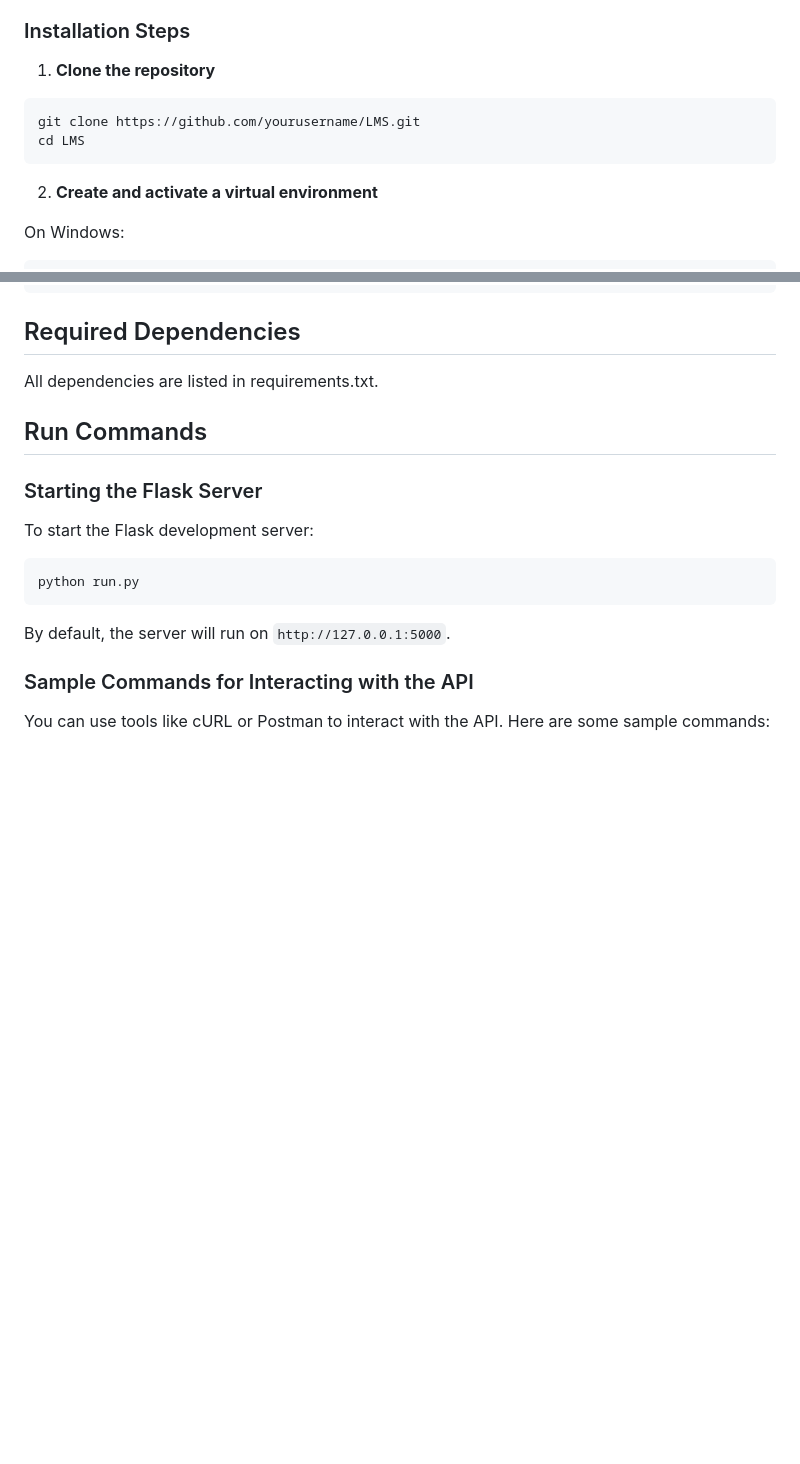
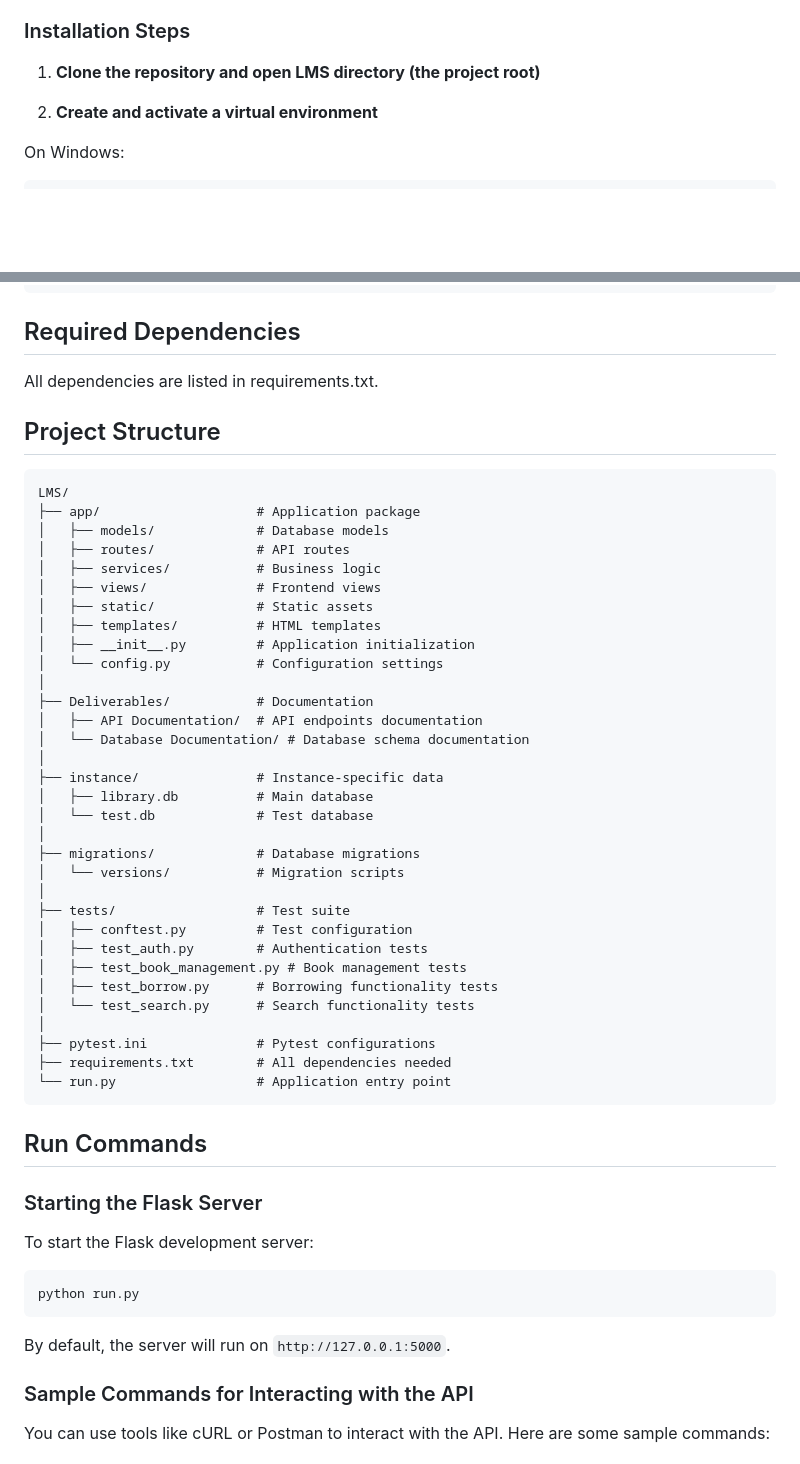
Before and after one commit to MostafaMonged/LMS, a Markdown page: README.md, 2 parts joined by grey strips. Drawn GitHub-style; blank space fills up the shorter version.

````diff
--- a/README.md
+++ b/README.md
@@ -13,12 +13,7 @@ Follow these steps to set up the Library Management System on your local machine
 
 ### Installation Steps
 
-1. **Clone the repository**
-
-```bash
-git clone https://github.com/yourusername/LMS.git
-cd LMS
-```
+1. **Clone the repository and open LMS directory (the project root)**
 
 2. **Create and activate a virtual environment**
 
@@ -43,6 +38,43 @@ pip install -r requirements.txt
 ## Required Dependencies
 
 All dependencies are listed in requirements.txt.
+
+## Project Structure
+
+```
+LMS/
+├── app/                    # Application package
+│   ├── models/             # Database models
+│   ├── routes/             # API routes
+│   ├── services/           # Business logic
+│   ├── views/              # Frontend views
+│   ├── static/             # Static assets
+│   ├── templates/          # HTML templates
+│   ├── __init__.py         # Application initialization
+│   └── config.py           # Configuration settings
+│
+├── Deliverables/           # Documentation
+│   ├── API Documentation/  # API endpoints documentation
+│   └── Database Documentation/ # Database schema documentation
+│
+├── instance/               # Instance-specific data
+│   ├── library.db          # Main database
+│   └── test.db             # Test database
+│
+├── migrations/             # Database migrations
+│   └── versions/           # Migration scripts
+│
+├── tests/                  # Test suite
+│   ├── conftest.py         # Test configuration
+│   ├── test_auth.py        # Authentication tests
+│   ├── test_book_management.py # Book management tests
+│   ├── test_borrow.py      # Borrowing functionality tests
+│   └── test_search.py      # Search functionality tests
+│
+├── pytest.ini              # Pytest configurations
+├── requirements.txt        # All dependencies needed
+└── run.py                  # Application entry point
+```
 
 ## Run Commands
 
````
